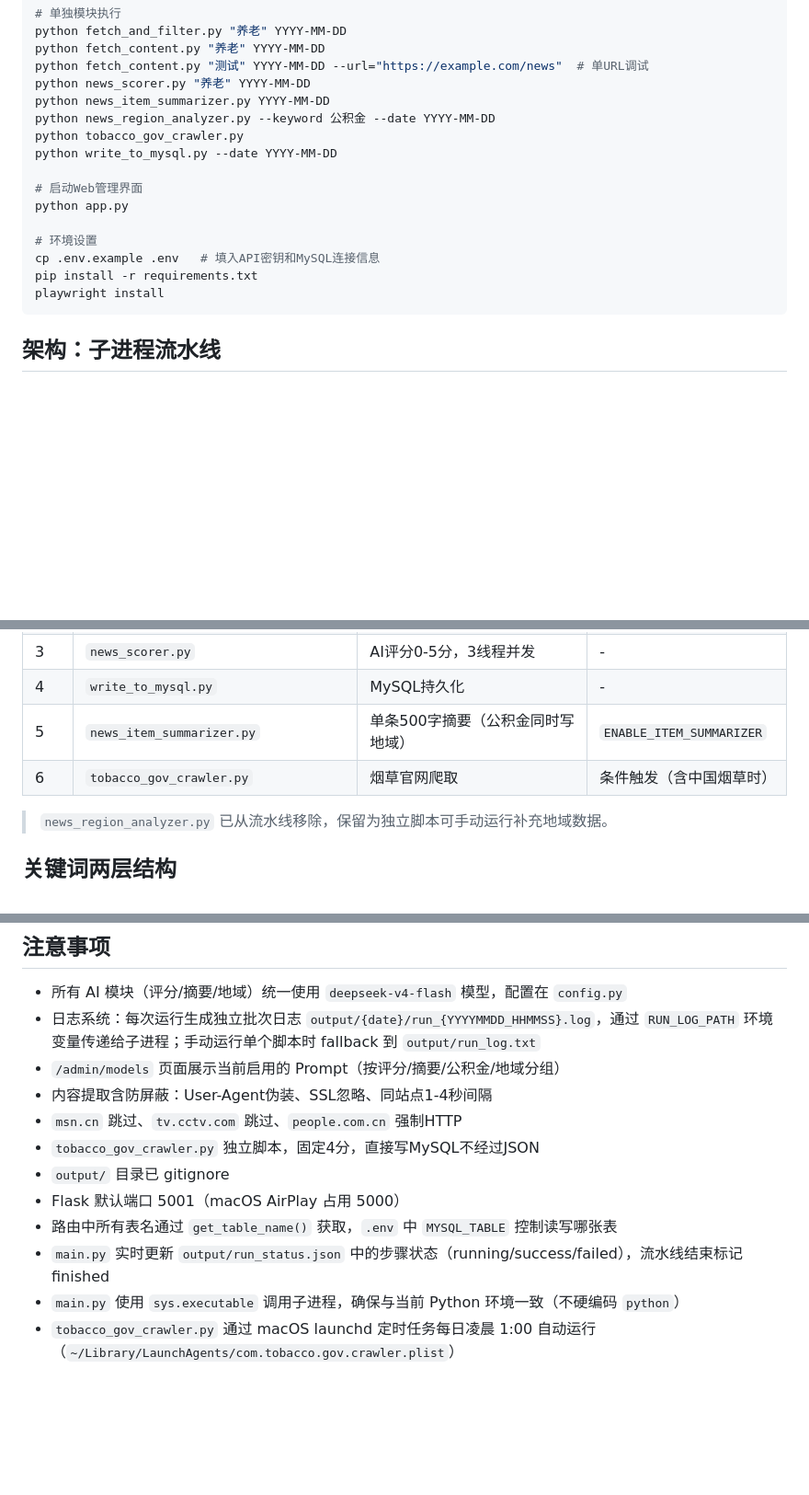
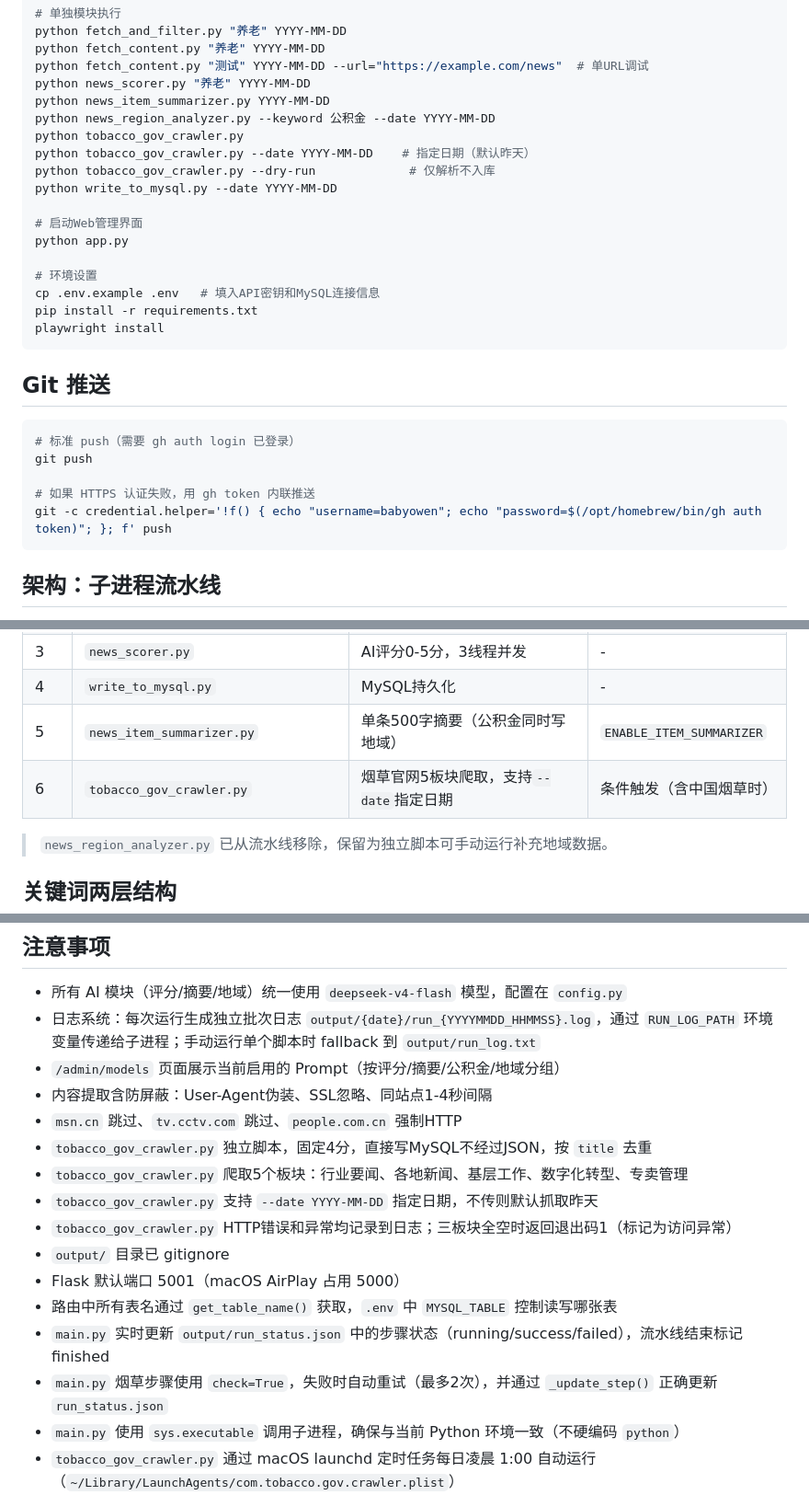
Before and after one commit to babyowen/serp_news, a Markdown page: CLAUDE.md, 3 parts joined by grey strips. Shown at 92% size. GitHub-like rendering; blank space fills up the shorter version.

Commit message:
docs: 更新CLAUDE.md — 烟草爬虫改动 + Git推送命令
Co-Authored-By: Claude Opus 4.7 (1M context) <noreply@anthropic.com>

````diff
--- a/CLAUDE.md
+++ b/CLAUDE.md
@@ -21,6 +21,8 @@ python news_scorer.py "养老" YYYY-MM-DD
 python news_item_summarizer.py YYYY-MM-DD
 python news_region_analyzer.py --keyword 公积金 --date YYYY-MM-DD
 python tobacco_gov_crawler.py
+python tobacco_gov_crawler.py --date YYYY-MM-DD    # 指定日期（默认昨天）
+python tobacco_gov_crawler.py --dry-run             # 仅解析不入库
 python write_to_mysql.py --date YYYY-MM-DD
 
 # 启动Web管理界面
@@ -30,6 +32,16 @@ python app.py
 cp .env.example .env   # 填入API密钥和MySQL连接信息
 pip install -r requirements.txt
 playwright install
+```
+
+## Git 推送
+
+```bash
+# 标准 push（需要 gh auth login 已登录）
+git push
+
+# 如果 HTTPS 认证失败，用 gh token 内联推送
+git -c credential.helper='!f() { echo "username=babyowen"; echo "password=$(/opt/homebrew/bin/gh auth token)"; }; f' push
 ```
 
 ## 架构：子进程流水线
@@ -43,7 +55,7 @@ playwright install
 | 3 | `news_scorer.py` | AI评分0-5分，3线程并发 | - |
 | 4 | `write_to_mysql.py` | MySQL持久化 | - |
 | 5 | `news_item_summarizer.py` | 单条500字摘要（公积金同时写地域） | `ENABLE_ITEM_SUMMARIZER` |
-| 6 | `tobacco_gov_crawler.py` | 烟草官网爬取 | 条件触发（含中国烟草时） |
+| 6 | `tobacco_gov_crawler.py` | 烟草官网5板块爬取，支持`--date`指定日期 | 条件触发（含中国烟草时） |
 
 > `news_region_analyzer.py` 已从流水线移除，保留为独立脚本可手动运行补充地域数据。
 
@@ -112,11 +124,15 @@ python -c "from config import SEARCH_KEYWORDS; print(SEARCH_KEYWORDS)"
 - `/admin/models` 页面展示当前启用的 Prompt（按评分/摘要/公积金/地域分组）
 - 内容提取含防屏蔽：User-Agent伪装、SSL忽略、同站点1-4秒间隔
 - `msn.cn` 跳过、`tv.cctv.com` 跳过、`people.com.cn` 强制HTTP
-- `tobacco_gov_crawler.py` 独立脚本，固定4分，直接写MySQL不经过JSON
+- `tobacco_gov_crawler.py` 独立脚本，固定4分，直接写MySQL不经过JSON，按 `title` 去重
+- `tobacco_gov_crawler.py` 爬取5个板块：行业要闻、各地新闻、基层工作、数字化转型、专卖管理
+- `tobacco_gov_crawler.py` 支持 `--date YYYY-MM-DD` 指定日期，不传则默认抓取昨天
+- `tobacco_gov_crawler.py` HTTP错误和异常均记录到日志；三板块全空时返回退出码1（标记为访问异常）
 - `output/` 目录已 gitignore
 - Flask 默认端口 5001（macOS AirPlay 占用 5000）
 - 路由中所有表名通过 `get_table_name()` 获取，`.env` 中 `MYSQL_TABLE` 控制读写哪张表
 - `main.py` 实时更新 `output/run_status.json` 中的步骤状态（running/success/failed），流水线结束标记 finished
+- `main.py` 烟草步骤使用 `check=True`，失败时自动重试（最多2次），并通过 `_update_step()` 正确更新 `run_status.json`
 - `main.py` 使用 `sys.executable` 调用子进程，确保与当前 Python 环境一致（不硬编码 `python`）
 - `tobacco_gov_crawler.py` 通过 macOS launchd 定时任务每日凌晨 1:00 自动运行（`~/Library/LaunchAgents/com.tobacco.gov.crawler.plist`）
 - `.env` 中的 `MYSQL_TABLE` 会影响定时任务的写入目标表，开发期间切换测试表后注意恢复
````
